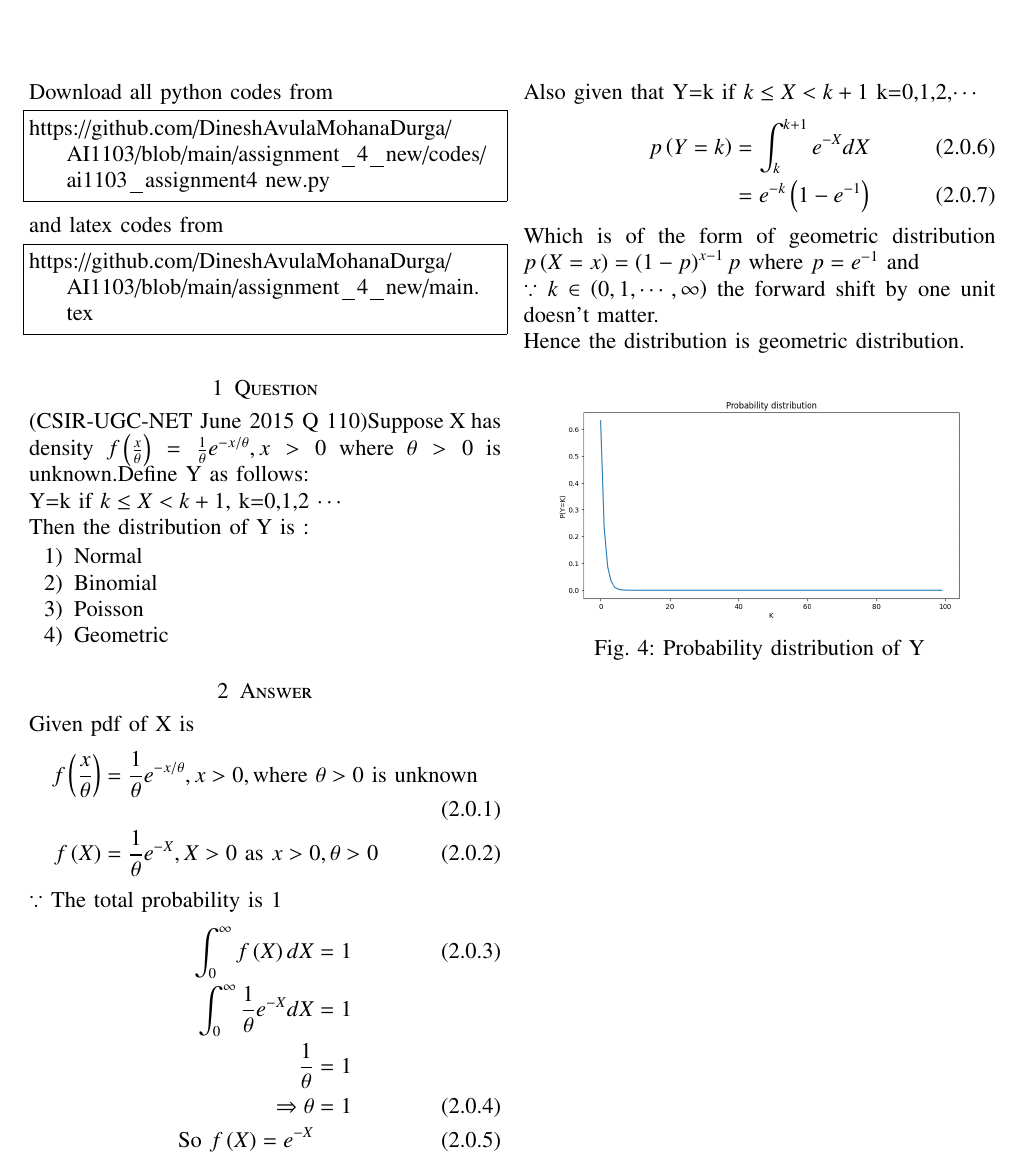
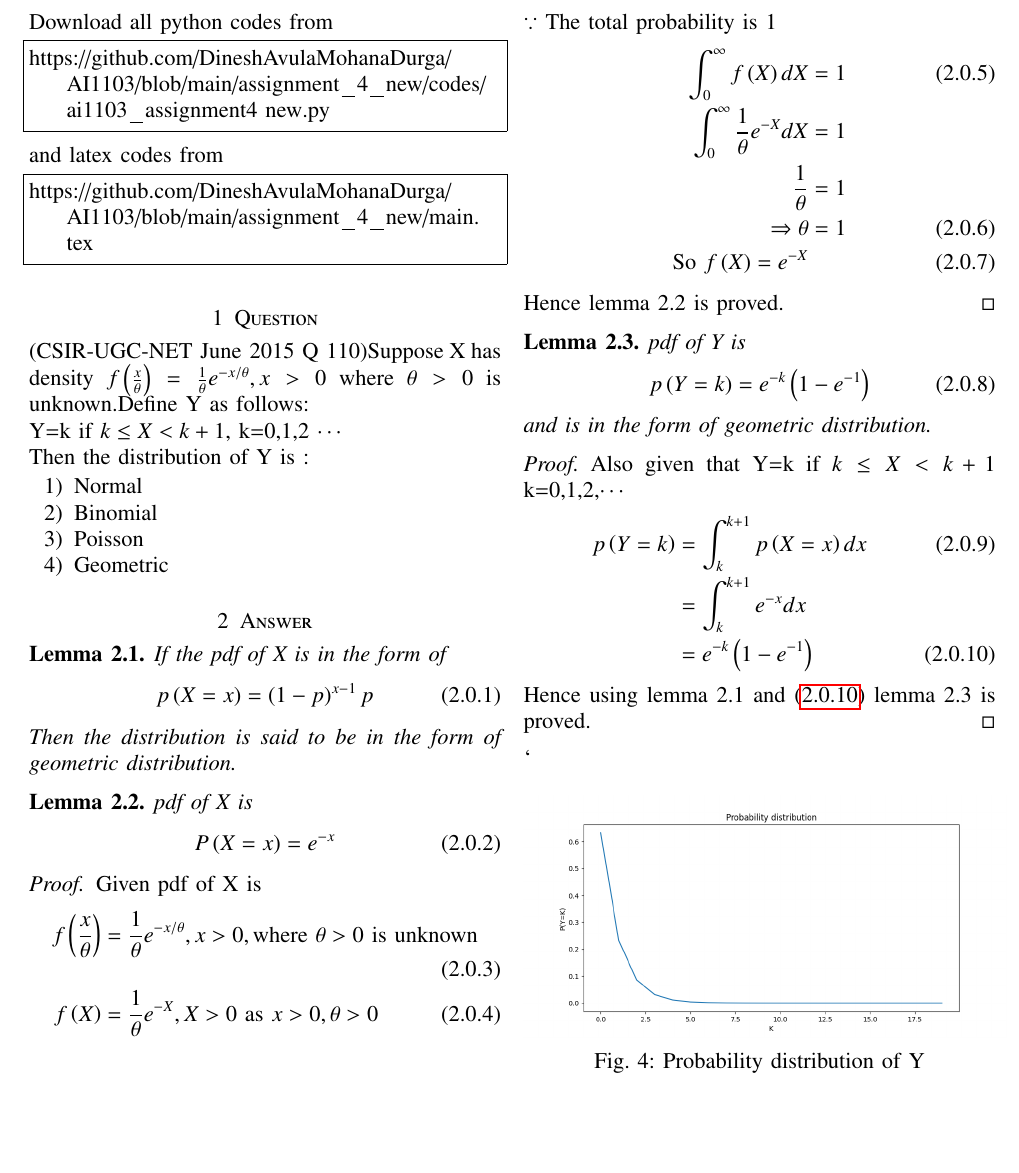
Before and after one commit to DineshAvulaMohanaDurga/AI1103, a LaTeX problem sheet (assignment_4_new/main.tex): part of the page, cut so that both start at the same text, the shorter picture padded with empty space. The pictures show the PDF file assignment_4_new/main.pdf that the author committed with the source.

Commit message:
Add files via upload

```diff
--- a/assignment_4_new/main.tex
+++ b/assignment_4_new/main.tex
@@ -158,6 +158,20 @@ Then the distribution of Y is :
 \item Geometric
 \end{enumerate}
 \section{Answer}
+\begin{lemma}
+If the pdf of X is in the form of
+\begin{align}
+p\brak{X=x}&=\brak{1-p}^{x-1} p
+\end{align}
+Then the distribution is said to be in the form of geometric distribution.
+\end{lemma}
+\begin{lemma}
+pdf of X is
+\begin{align}
+P\brak{X=x}&=e^{-x}
+\end{align}
+\end{lemma}
+\begin{proof}
 Given pdf of X is
 \begin{align}
 f\brak{\frac{x}{\theta}}&=\frac{1}{\theta} e^{-x/\theta},x>0,\text{where } \theta >0 \text{ is unknown}\\
@@ -171,15 +185,24 @@ $\because$ The total probability is 1
 \Rightarrow \theta &=1 \\
 \text{So }f\brak{X} = e^{-X}
 \end{align}
+Hence lemma 2.2 is proved.
+\end{proof}
+\begin{lemma}
+pdf of Y is
+\begin{align}
+p\brak{Y=k}&=e^{-k} \brak{1-e^{-1}}
+\end{align}
+and is in the form of geometric distribution.
+\end{lemma}
+\begin{proof}
 Also given that Y=k if $k \leq X <k+1$ k=0,1,2,$\cdots$
 \begin{align}
-p\brak{Y=k}&=\int_k^{k+1} e^{-X} dX \\
-&=e^{-k}\brak{1-e^{-1}}
+p\brak{Y=k}&=\int_k^{k+1} p\brak{X=x} dx\\
+&=\int_k^{k+1} e^{-x} dx \nonumber \\
+&=e^{-k}\brak{1-e^{-1}} \label{pdf of Y}
 \end{align}
-Which is of the form of geometric distribution
-$p\brak{X=x}=\brak{1-p}^{x-1} p$ where $p=e^{-1}$ and \\
-$\because k \in \brak{0,1,\cdots,\infty}$ the forward shift by one unit doesn't matter.\\
-Hence the distribution is geometric distribution.
+Hence using lemma 2.1  and (\ref{pdf of Y}) lemma 2.3 is proved.
+\end{proof}`
 \begin{figure}[ht]
     \centering
     \includegraphics[width=0.5\textwidth]{Figure_1.png}
```
Also changed, not shown: assignment_4_new/main.pdf.
